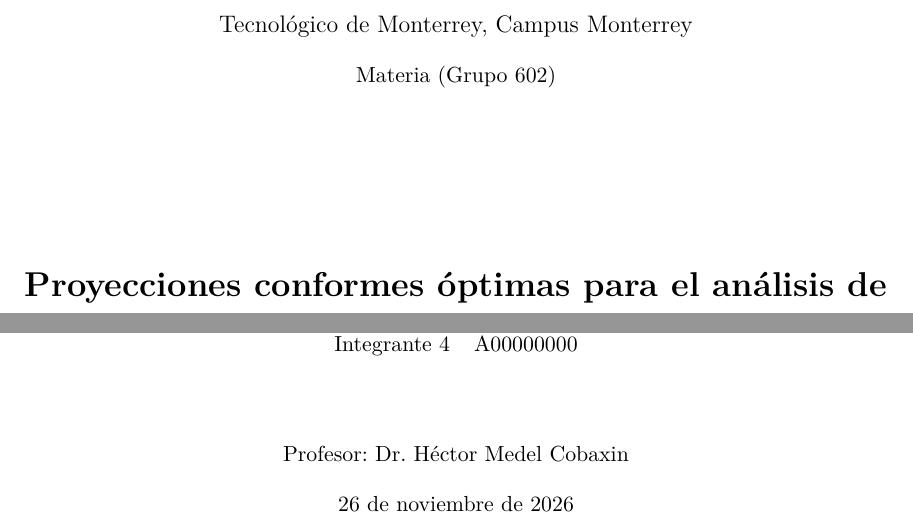
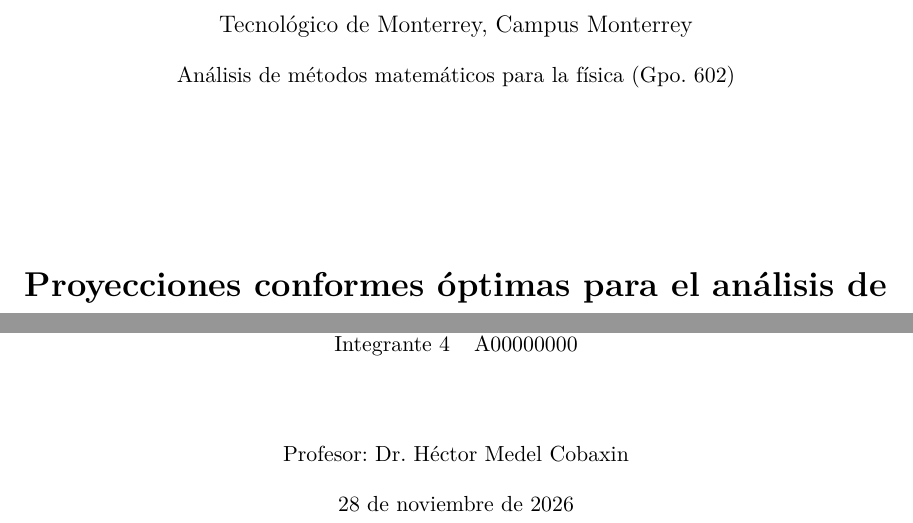
Before and after one commit to mvillafuerte-mav/sp-proyecciones-conformes, a LaTeX paper (wiki/main.tex): two parts of page 1 of 14, joined at a grey line, cut so that both start at the same text. Compiled offline with pdfLaTeX.

Commit message:
portada: materia y fecha de entrega

```diff
--- a/wiki/main.tex
+++ b/wiki/main.tex
@@ -35,7 +35,7 @@
   \vspace*{1.5cm}
   {\large Tecnológico de Monterrey, Campus Monterrey\par}
   \vspace{0.4cm}
-  {\normalsize Materia (Grupo 602)\par}
+  {\normalsize Análisis de métodos matemáticos para la física (Gpo.~602)\par}
   \vspace{3cm}
   {\LARGE\bfseries \titulo\par}
   \vspace{0.8cm}
@@ -50,7 +50,7 @@
   \par\vspace{1.5cm}
   {Profesor: Dr. Héctor Medel Cobaxin\par}
   \vspace{0.4cm}
-  {\today\par}
+  {28 de noviembre de 2026\par}
   \vspace*{1cm}
 \end{titlepage}
 
```
